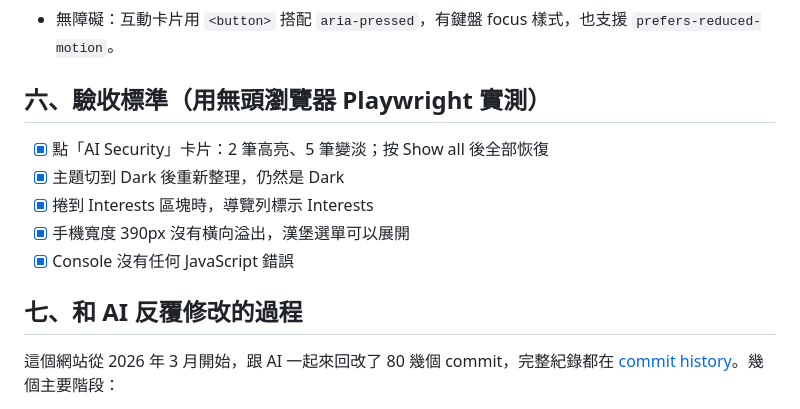
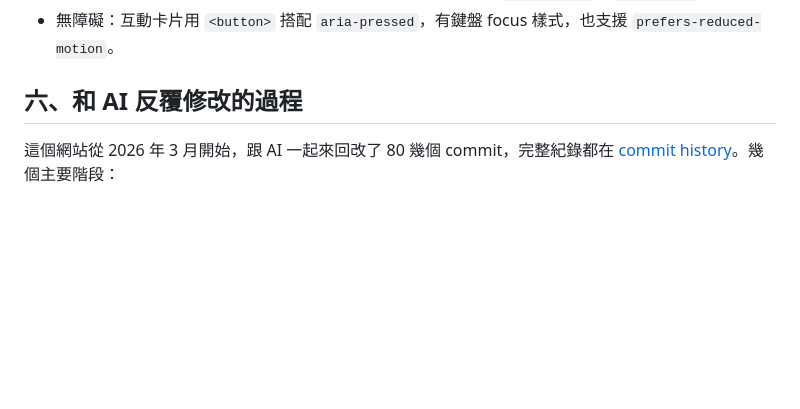
Before and after one commit to xiao-0001/xiao-0001.github.io, a Markdown page: README.md, the part around the change. GitHub-like rendering; blank space fills up the shorter version.

Commit message:
README: drop the acceptance checklist section
Co-Authored-By: Claude Opus 5.5 <noreply@anthropic.com>

```diff
--- a/README.md
+++ b/README.md
@@ -86,15 +86,7 @@ PDF 履歷看不出研究方向之間的關係，所以我想做一個能**互
 - SEO：meta description、Open Graph 分享卡片、JSON-LD、`sitemap.xml`、`robots.txt`。
 - 無障礙：互動卡片用 `<button>` 搭配 `aria-pressed`，有鍵盤 focus 樣式，也支援 `prefers-reduced-motion`。
 
-## 六、驗收標準（用無頭瀏覽器 Playwright 實測）
-
-- [x] 點「AI Security」卡片：2 筆高亮、5 筆變淡；按 Show all 後全部恢復
-- [x] 主題切到 Dark 後重新整理，仍然是 Dark
-- [x] 捲到 Interests 區塊時，導覽列標示 Interests
-- [x] 手機寬度 390px 沒有橫向溢出，漢堡選單可以展開
-- [x] Console 沒有任何 JavaScript 錯誤
-
-## 七、和 AI 反覆修改的過程
+## 六、和 AI 反覆修改的過程
 
 這個網站從 2026 年 3 月開始，跟 AI 一起來回改了 80 幾個 commit，完整紀錄都在 [commit history](https://github.com/xiao-0001/xiao-0001.github.io/commits/main)。幾個主要階段：
 
```
